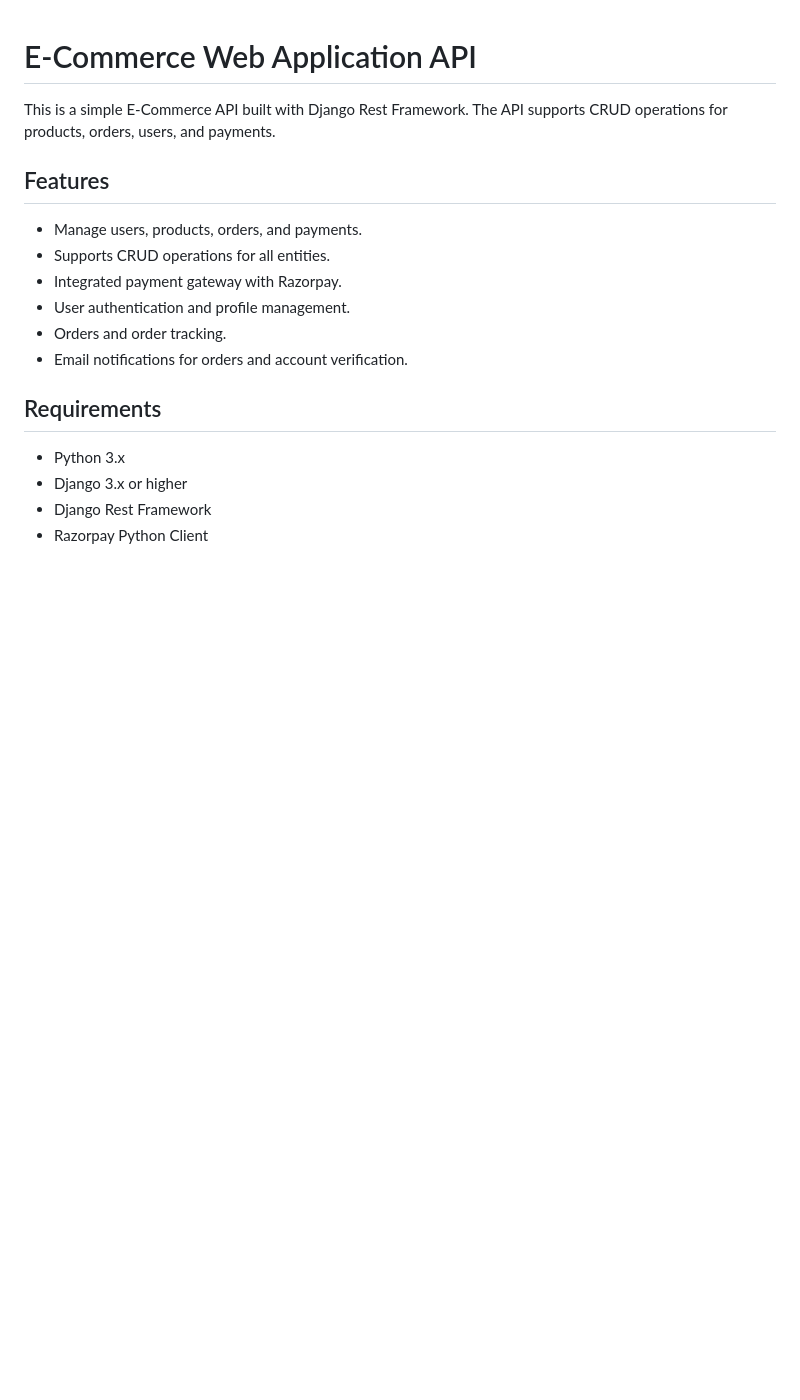
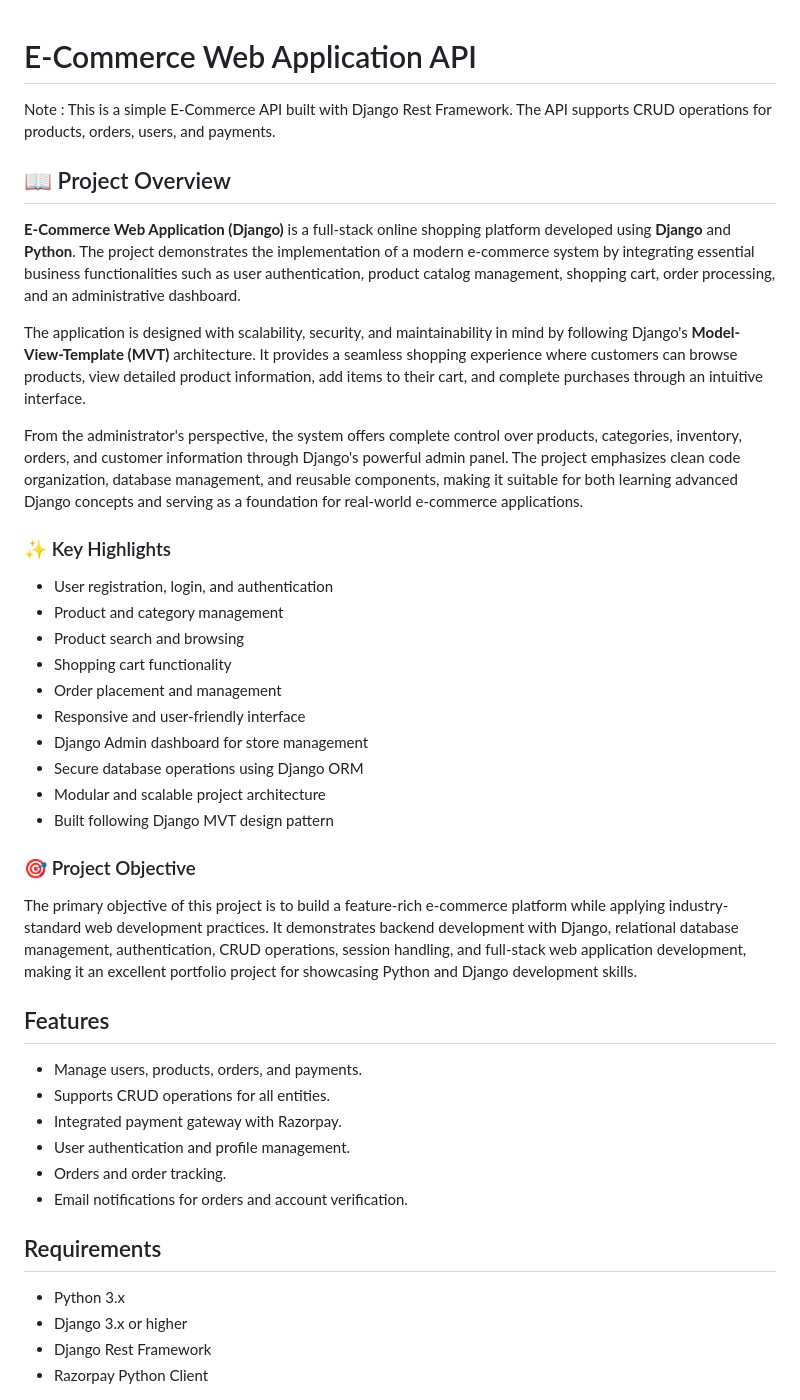
Before and after one commit to PARTH-KASWALA/E-Commerce-Web-Application_Django, a Markdown page: README.md, the part around the change. Rendered like a GitHub page; blank space fills up the shorter version.

Commit message:
Enhance README with project details and objectives
Expanded project overview and key highlights in README.

```diff
--- a/README.md
+++ b/README.md
@@ -1,6 +1,32 @@
 # E-Commerce Web Application API
 
-This is a simple E-Commerce API built with Django Rest Framework. The API supports CRUD operations for products, orders, users, and payments.
+Note : This is a simple E-Commerce API built with Django Rest Framework. The API supports CRUD operations for products, orders, users, and payments.
+
+
+## 📖 Project Overview
+
+**E-Commerce Web Application (Django)** is a full-stack online shopping platform developed using **Django** and **Python**. The project demonstrates the implementation of a modern e-commerce system by integrating essential business functionalities such as user authentication, product catalog management, shopping cart, order processing, and an administrative dashboard.
+
+The application is designed with scalability, security, and maintainability in mind by following Django's **Model-View-Template (MVT)** architecture. It provides a seamless shopping experience where customers can browse products, view detailed product information, add items to their cart, and complete purchases through an intuitive interface.
+
+From the administrator's perspective, the system offers complete control over products, categories, inventory, orders, and customer information through Django's powerful admin panel. The project emphasizes clean code organization, database management, and reusable components, making it suitable for both learning advanced Django concepts and serving as a foundation for real-world e-commerce applications.
+
+### ✨ Key Highlights
+
+* User registration, login, and authentication
+* Product and category management
+* Product search and browsing
+* Shopping cart functionality
+* Order placement and management
+* Responsive and user-friendly interface
+* Django Admin dashboard for store management
+* Secure database operations using Django ORM
+* Modular and scalable project architecture
+* Built following Django MVT design pattern
+
+### 🎯 Project Objective
+
+The primary objective of this project is to build a feature-rich e-commerce platform while applying industry-standard web development practices. It demonstrates backend development with Django, relational database management, authentication, CRUD operations, session handling, and full-stack web application development, making it an excellent portfolio project for showcasing Python and Django development skills.
 
 ## Features
 
```
